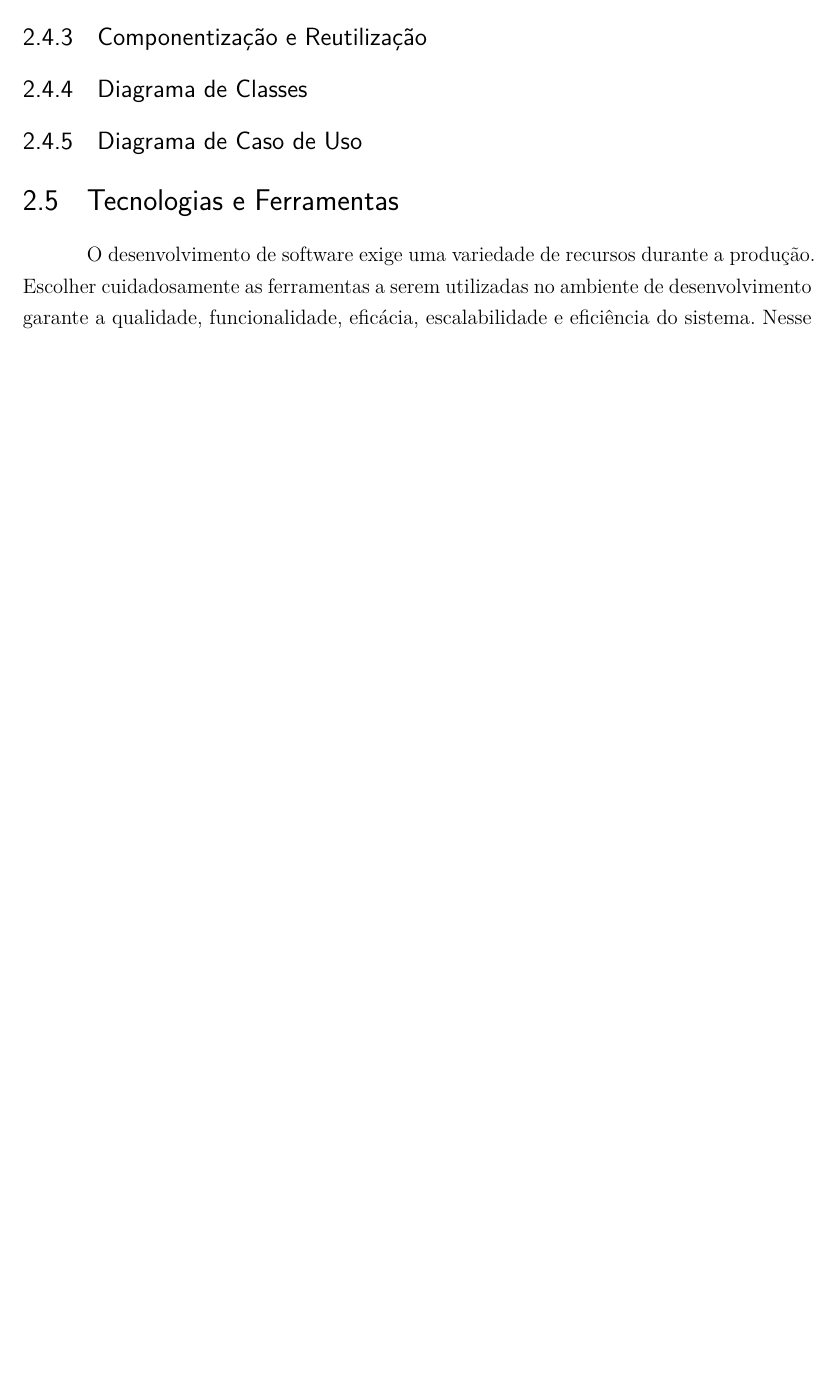
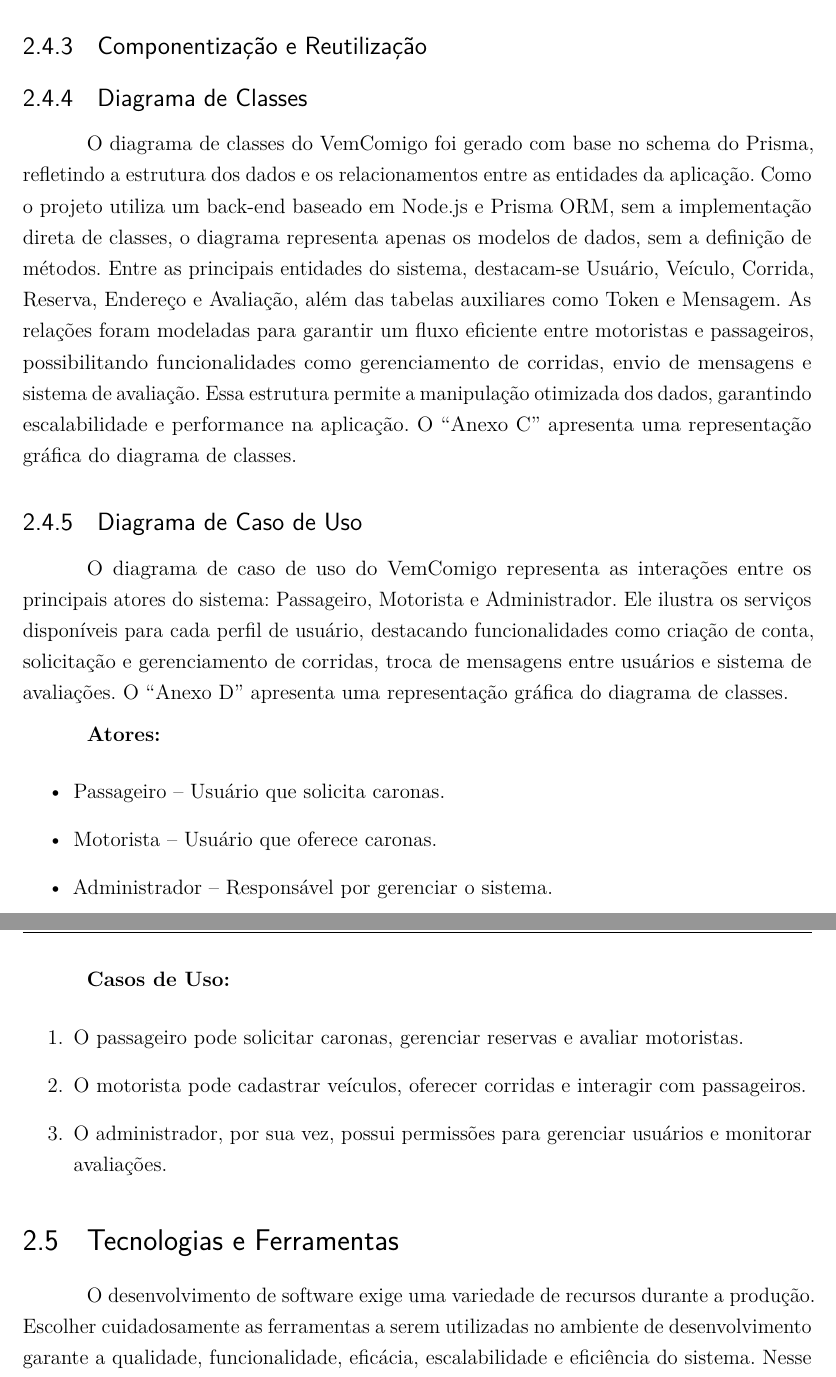
Before and after one commit to projeto-integrador-tads/Relatorio-v2, a LaTeX thesis (main.tex, which reads anexos/anexos.tex, capitulos/2-atividades.tex): part of page 22 of 29 before the commit and two parts of pages 23 and 24 of 35 after it, the two joined at a grey line, cut so that both start at the same text, the shorter picture padded with empty space. The pictures show the PDF file main.pdf that the author committed with the source.

Commit message:
Atualizações
Escrita dos tópicos de front-end e adição de imagens nos anexos

```diff
--- a/anexos/anexos.tex
+++ b/anexos/anexos.tex
@@ -34,5 +34,31 @@
 
 \end{landscape}
 
+\begin{landscape}
 
-\end{anexosenv}
+	% ---
+	\chapter{DIAGRAMA DE CLASSES}
+	% ---
+
+	\begin{figure}[htb!]
+		\centering
+		\caption{Diagrama de Classes - VemComigo.}
+		\includegraphics[width=1.25\textwidth]{img/diagrama_classes.png}
+		\legend{Fonte: Autoria Própria}
+		\label{fig:diagrama_classes}
+	\end{figure}
+
+\end{landscape}
+
+
+% ---
+\chapter{DIAGRAMA DE CASO DE USO}
+% ---
+
+\begin{figure}[htb!]
+	\centering
+	\caption{Diagrama de Caso de Uso - VemComigo.}
+	\includegraphics[width=0.47\textwidth]{img/diagrama_caso.png}
+	\legend{Fonte: Autoria Própria}
+	\label{fig:diagrama_caso}
+\end{figure}
--- a/capitulos/2-atividades.tex
+++ b/capitulos/2-atividades.tex
@@ -729,8 +746,25 @@
 
 \subsection{Diagrama de Classes}
 
+O diagrama de classes do VemComigo foi gerado com base no schema do Prisma, refletindo a estrutura dos dados e os relacionamentos entre as entidades da aplicação. Como o projeto utiliza um back-end baseado em Node.js e Prisma ORM, sem a implementação direta de classes, o diagrama representa apenas os modelos de dados, sem a definição de métodos. Entre as principais entidades do sistema, destacam-se Usuário, Veículo, Corrida, Reserva, Endereço e Avaliação, além das tabelas auxiliares como Token e Mensagem. As relações foram modeladas para garantir um fluxo eficiente entre motoristas e passageiros, possibilitando funcionalidades como gerenciamento de corridas, envio de mensagens e sistema de avaliação. Essa estrutura permite a manipulação otimizada dos dados, garantindo escalabilidade e performance na aplicação. O ``Anexo C'' apresenta uma representação gráfica do diagrama de classes.
+
 \subsection{Diagrama de Caso de Uso}
 
+O diagrama de caso de uso do VemComigo representa as interações entre os principais atores do sistema: Passageiro, Motorista e Administrador. Ele ilustra os serviços disponíveis para cada perfil de usuário, destacando funcionalidades como criação de conta, solicitação e gerenciamento de corridas, troca de mensagens entre usuários e sistema de avaliações.  O ``Anexo D'' apresenta uma representação gráfica do diagrama de classes.
+
+\textbf{Atores:}
+\begin{itemize}
+	\item Passageiro – Usuário que solicita caronas.
+	\item Motorista – Usuário que oferece caronas.
+	\item Administrador – Responsável por gerenciar o sistema.
+\end{itemize}
+
+\textbf{Casos de Uso:}
+\begin{enumerate}
+	\item O passageiro pode solicitar caronas, gerenciar reservas e avaliar motoristas.
+	\item O motorista pode cadastrar veículos, oferecer corridas e interagir com passageiros.
+	\item  O administrador, por sua vez, possui permissões para gerenciar usuários e monitorar avaliações.
+\end{enumerate}
 
 \section{Tecnologias e Ferramentas}
 
```
Also changed, not shown: img/diagrama_caso.png (added), img/diagrama_classes.png (added), main.pdf, capitulos/2-atividades.tex (23 more changed lines), 8 other files.
